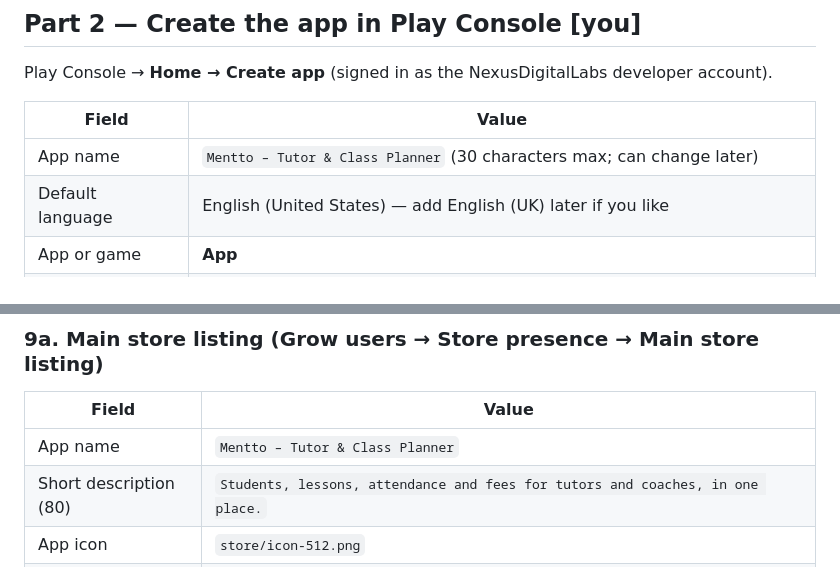
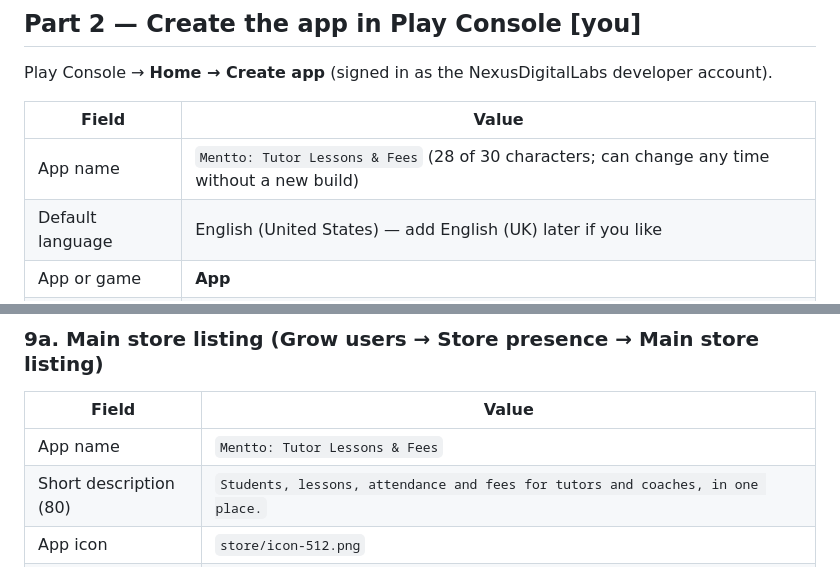
Before and after one commit to dilanfdo/mentto, a Markdown page: docs/PLAY_STORE.md, 2 parts joined by grey strips. Drawn GitHub-style.

Commit message:
docs: use the chosen Play name, Mentto: Tutor Lessons & Fees
Co-Authored-By: Claude Opus 5.5 <noreply@anthropic.com>

```diff
--- a/docs/PLAY_STORE.md
+++ b/docs/PLAY_STORE.md
@@ -100,7 +100,7 @@ Play Console → **Home → Create app** (signed in as the NexusDigitalLabs deve
 
 | Field | Value |
 |---|---|
-| App name | `Mentto – Tutor & Class Planner` (30 characters max; can change later) |
+| App name | `Mentto: Tutor Lessons & Fees` (28 of 30 characters; can change any time without a new build) |
 | Default language | English (United States) — add English (UK) later if you like |
 | App or game | **App** |
 | Free or paid | **Free** (in-app purchases are still allowed; a free app can never become paid) |
@@ -331,7 +331,7 @@ Install from the **internal testing** link on a phone signed in with a **license
 
 | Field | Value |
 |---|---|
-| App name | `Mentto – Tutor & Class Planner` |
+| App name | `Mentto: Tutor Lessons & Fees` |
 | Short description (80) | `Students, lessons, attendance and fees for tutors and coaches, in one place.` |
 | App icon | `store/icon-512.png` |
 | Feature graphic | `store/feature-graphic-1024x500.png` |
```
